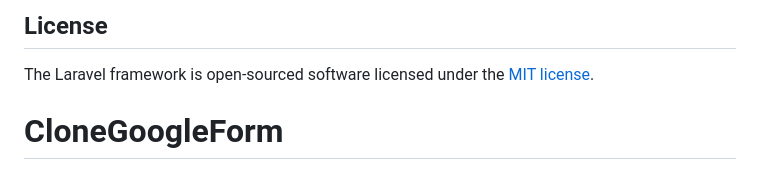
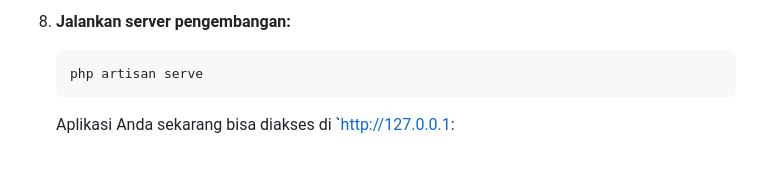
Before and after one commit to randydwisap/CloneGoogleForm, a Markdown page: README.md, the part around the change printed below. Rendered like a GitHub page.

````diff
--- a/README.md
+++ b/README.md
@@ -58,5 +85,6 @@ If you discover a security vulnerability within Laravel, please send an e-mail t
 
-## License
-
-The Laravel framework is open-sourced software licensed under the [MIT license](https://opensource.org/licenses/MIT).
-# CloneGoogleForm
+8.  **Jalankan server pengembangan:**
+    ```bash
+    php artisan serve
+    ```
+    Aplikasi Anda sekarang bisa diakses di `http://127.0.0.1:
````
Also changed, not shown: other parts of README.md (+65 -38 lines).
